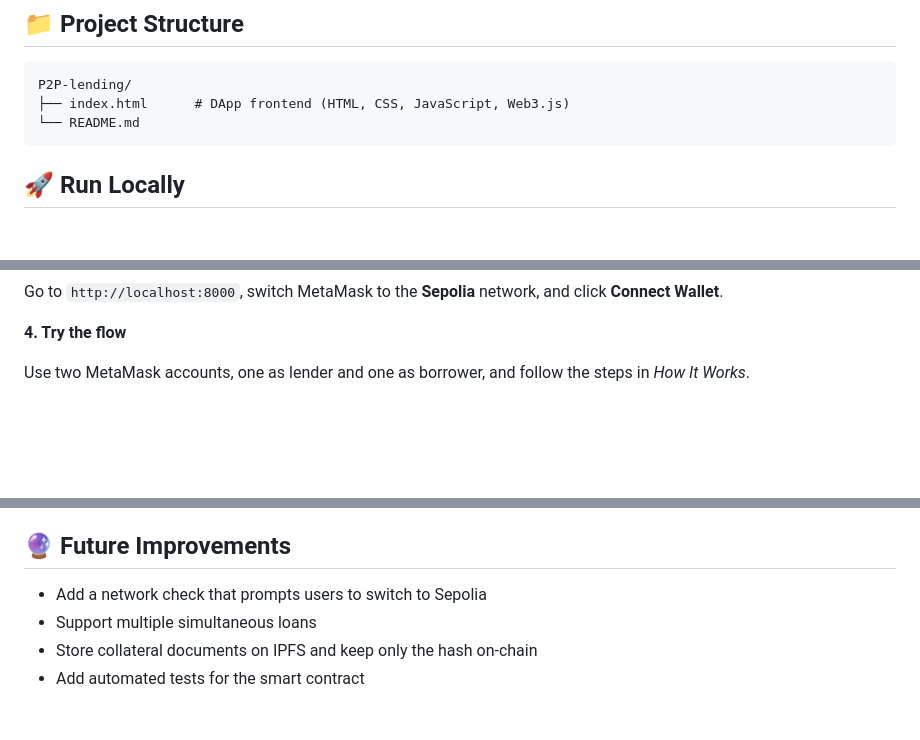
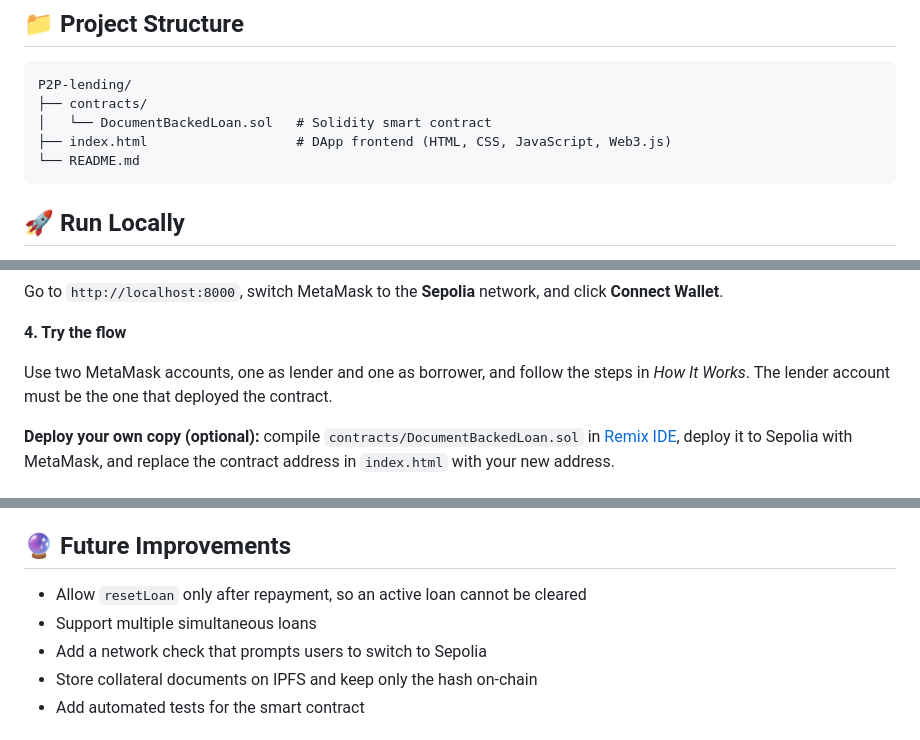
Before and after one commit to KatariTrivikram/P2P-lending, a Markdown page: README.md, 3 parts joined by grey strips. Drawn GitHub-style; blank space fills up the shorter version.

````diff
--- a/README.md
+++ b/README.md
@@ -58,6 +58,8 @@ State readable on-chain: `lender`, `borrower`, `loanAmount`, `interestRate`, `do
 
 ```
 P2P-lending/
-├── index.html      # DApp frontend (HTML, CSS, JavaScript, Web3.js)
+├── contracts/
+│   └── DocumentBackedLoan.sol   # Solidity smart contract
+├── index.html                   # DApp frontend (HTML, CSS, JavaScript, Web3.js)
 └── README.md
 ```
@@ -88,6 +87,7 @@ Go to `http://localhost:8000`, switch MetaMask to the **Sepolia** network, and c
 
 **4. Try the flow**
 
-Use two MetaMask accounts, one as lender and one as borrower, and follow the steps in *How It Works*.
+Use two MetaMask accounts, one as lender and one as borrower, and follow the steps in *How It Works*. The lender account must be the one that deployed the contract.
 
+**Deploy your own copy (optional):** compile `contracts/DocumentBackedLoan.sol` in [Remix IDE](https://remix.ethereum.org/), deploy it to Sepolia with MetaMask, and replace the contract address in `index.html` with your new address.
 
@@ -94,8 +98,9 @@ Use two MetaMask accounts, one as lender and one as borrower, and follow the ste
 
 ## 🔮 Future Improvements
 
+- Allow `resetLoan` only after repayment, so an active loan cannot be cleared
+- Support multiple simultaneous loans
 - Add a network check that prompts users to switch to Sepolia
-- Support multiple simultaneous loans
 - Store collateral documents on IPFS and keep only the hash on-chain
 - Add automated tests for the smart contract
 
````
Also changed, not shown: other parts of README.md (+22 -21 lines).
